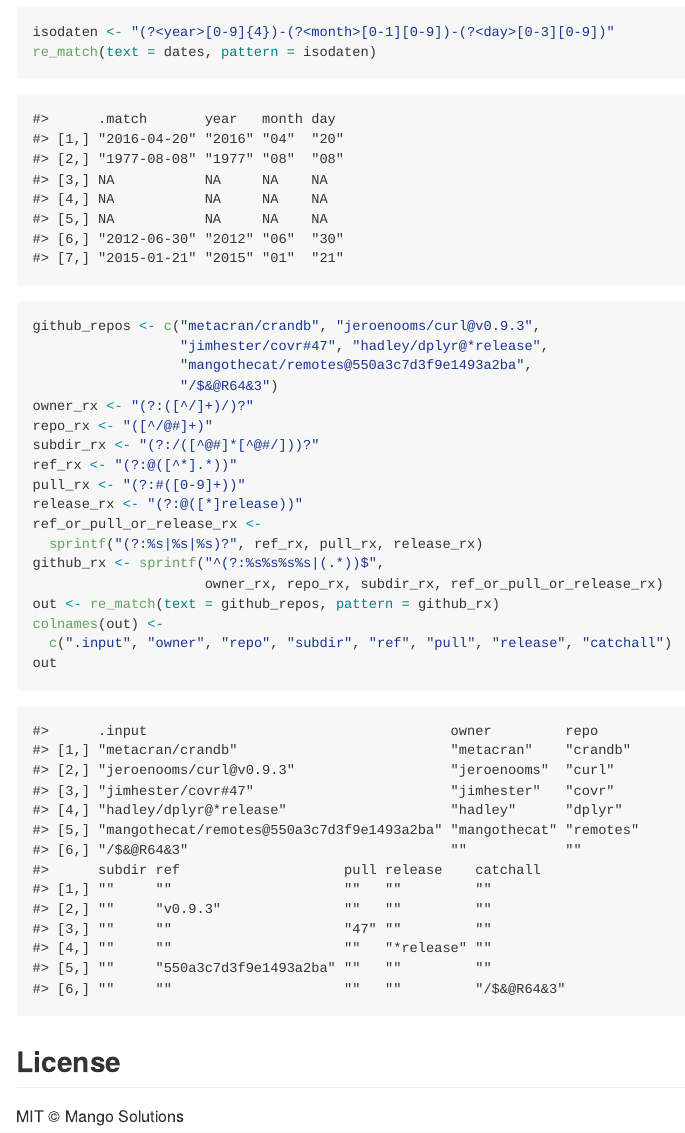
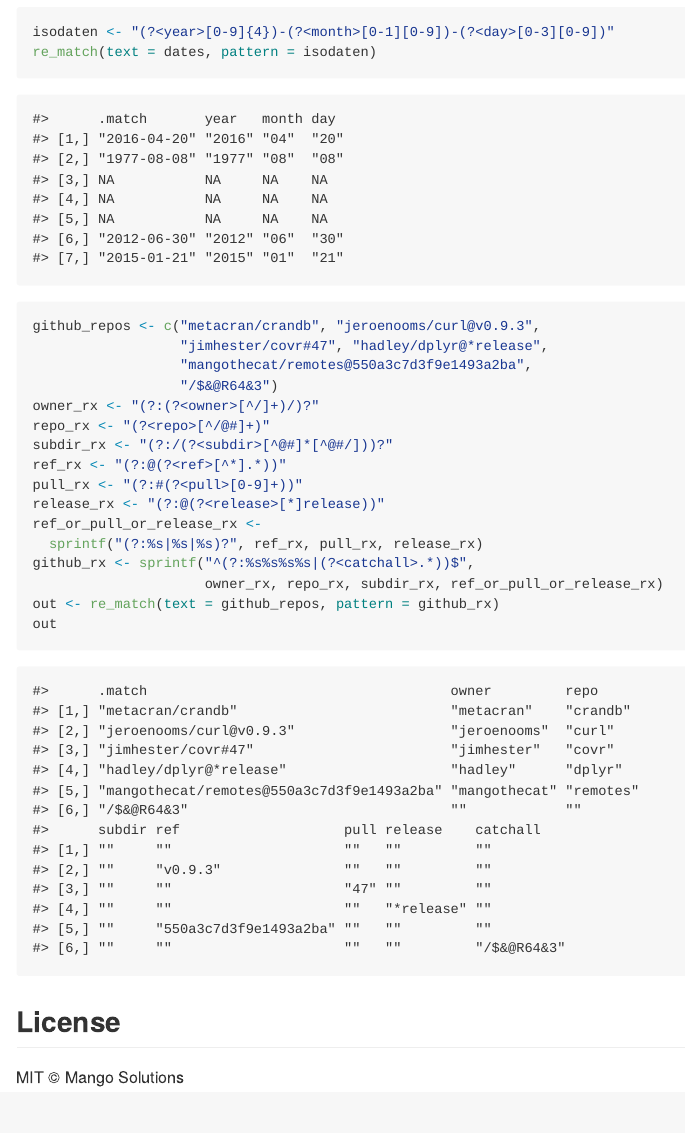
Before and after one commit to MangoTheCat/rematch2, an R Markdown document (inst/README.Rmd): the page in a window 1100 px wide, from 820 px down. The pictures show the output file inst/README.md that the author committed with the source, drawn offline in the style of GitHub; badge pictures from the web are left out.

Commit message:
added names to the regex itself, thx to @jimhester

````diff
--- a/inst/README.Rmd
+++ b/inst/README.Rmd
@@ -50,19 +50,17 @@ github_repos <- c("metacran/crandb", "jeroenooms/curl@v0.9.3",
                   "jimhester/covr#47", "hadley/dplyr@*release",
                   "mangothecat/remotes@550a3c7d3f9e1493a2ba",
                   "/$&@R64&3")
-owner_rx <- "(?:([^/]+)/)?"
-repo_rx <- "([^/@#]+)"
-subdir_rx <- "(?:/([^@#]*[^@#/]))?"
-ref_rx <- "(?:@([^*].*))"
-pull_rx <- "(?:#([0-9]+))"
-release_rx <- "(?:@([*]release))"
+owner_rx <- "(?:(?<owner>[^/]+)/)?"
+repo_rx <- "(?<repo>[^/@#]+)"
+subdir_rx <- "(?:/(?<subdir>[^@#]*[^@#/]))?"
+ref_rx <- "(?:@(?<ref>[^*].*))"
+pull_rx <- "(?:#(?<pull>[0-9]+))"
+release_rx <- "(?:@(?<release>[*]release))"
 ref_or_pull_or_release_rx <-
   sprintf("(?:%s|%s|%s)?", ref_rx, pull_rx, release_rx)
-github_rx <- sprintf("^(?:%s%s%s%s|(.*))$",
+github_rx <- sprintf("^(?:%s%s%s%s|(?<catchall>.*))$",
                      owner_rx, repo_rx, subdir_rx, ref_or_pull_or_release_rx)
 out <- re_match(text = github_repos, pattern = github_rx)
-colnames(out) <-
-  c(".input", "owner", "repo", "subdir", "ref", "pull", "release", "catchall")
 out
 ```
 
````
Also changed, not shown: inst/README.md.
